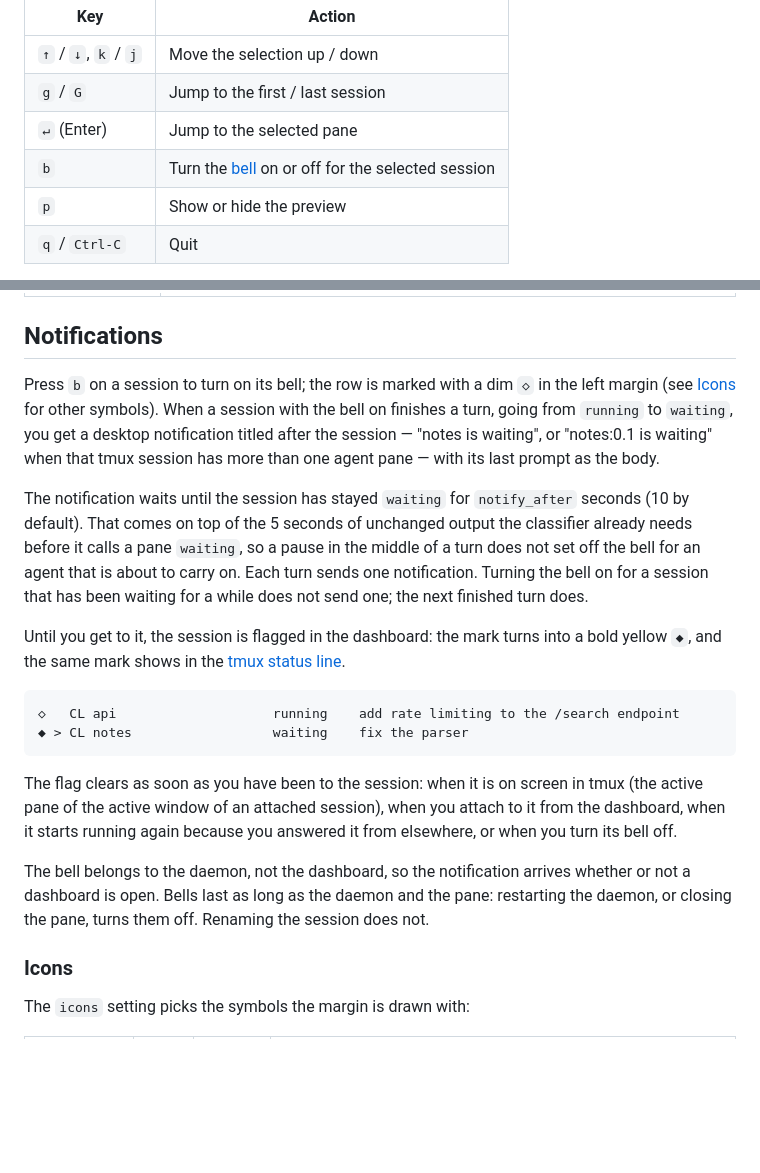
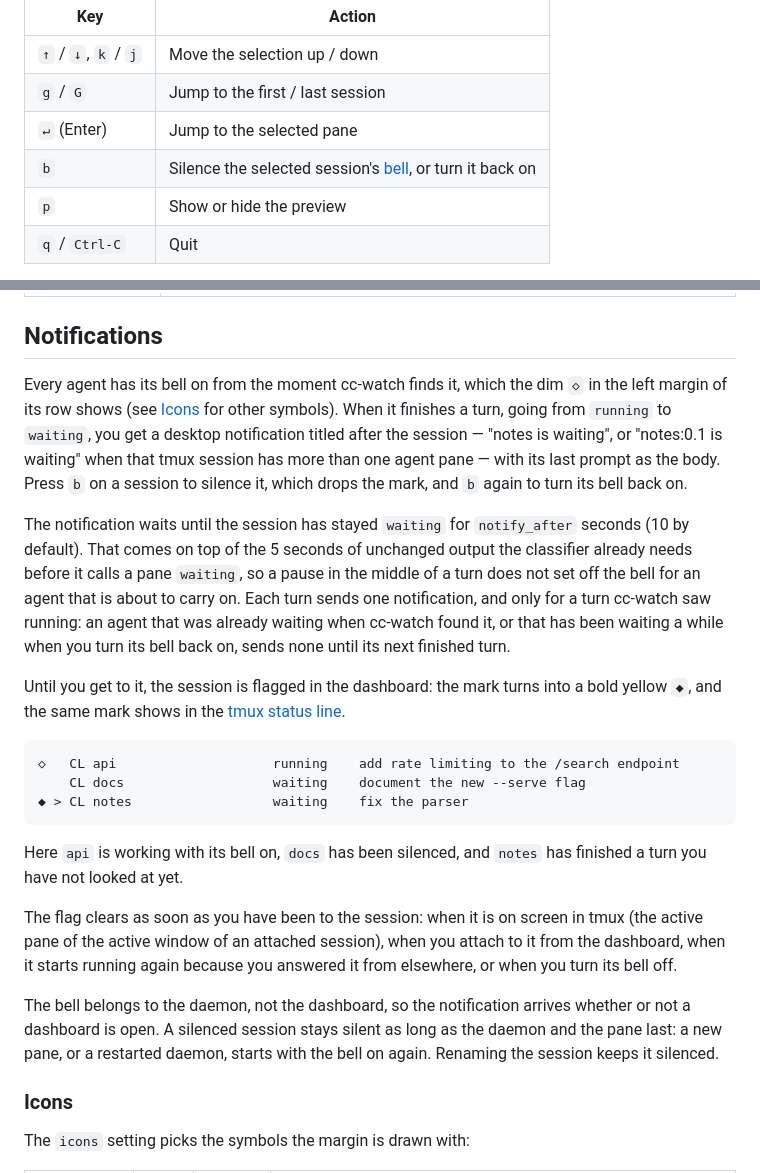
Before and after one commit to clobrano/cc-watch, a Markdown page: README.md, 2 parts joined by grey strips. Rendered like a GitHub page; blank space fills up the shorter version.

````diff
--- a/README.md
+++ b/README.md
@@ -198,7 +198,7 @@ cc-watch
 | `↑` / `↓`, `k` / `j` | Move the selection up / down |
 | `g` / `G`       | Jump to the first / last session |
 | `↵` (Enter)     | Jump to the selected pane |
-| `b`             | Turn the [bell](#notifications) on or off for the selected session |
+| `b`             | Silence the selected session's [bell](#notifications), or turn it back on |
 | `p`             | Show or hide the preview  |
 | `q` / `Ctrl-C`  | Quit                      |
 
@@ -243,18 +243,21 @@ once on the same poller. Quitting a dashboard leaves the daemon running.
 
 ## Notifications
 
-Press `b` on a session to turn on its bell; the row is marked with a dim `◇` in
-the left margin (see [Icons](#icons) for other symbols). When a session with the bell on finishes a turn, going from
-`running` to `waiting`, you get a desktop notification titled after the session —
-"notes is waiting", or "notes:0.1 is waiting" when that tmux session has more
-than one agent pane — with its last prompt as the body.
+Every agent has its bell on from the moment cc-watch finds it, which the dim `◇`
+in the left margin of its row shows (see [Icons](#icons) for other symbols). When
+it finishes a turn, going from `running` to `waiting`, you get a desktop
+notification titled after the session — "notes is waiting", or "notes:0.1 is
+waiting" when that tmux session has more than one agent pane — with its last
+prompt as the body. Press `b` on a session to silence it, which drops the mark,
+and `b` again to turn its bell back on.
 
 The notification waits until the session has stayed `waiting` for `notify_after`
 seconds (10 by default). That comes on top of the 5 seconds of unchanged output
 the classifier already needs before it calls a pane `waiting`, so a pause in the
 middle of a turn does not set off the bell for an agent that is about to carry on.
-Each turn sends one notification. Turning the bell on for a session that has been
-waiting for a while does not send one; the next finished turn does.
+Each turn sends one notification, and only for a turn cc-watch saw running: an
+agent that was already waiting when cc-watch found it, or that has been waiting a
+while when you turn its bell back on, sends none until its next finished turn.
 
 Until you get to it, the session is flagged in the dashboard: the mark turns
 into a bold yellow `◆`, and the same mark shows in the
@@ -262,8 +265,12 @@ into a bold yellow `◆`, and the same mark shows in the
 
 ```
 ◇   CL api                    running    add rate limiting to the /search endpoint
+    CL docs                   waiting    document the new --serve flag
 ◆ > CL notes                  waiting    fix the parser
 ```
+
+Here `api` is working with its bell on, `docs` has been silenced, and `notes` has
+finished a turn you have not looked at yet.
 
 The flag clears as soon as you have been to the session: when it is on screen in
 tmux (the active pane of the active window of an attached session), when you
@@ -271,9 +278,9 @@ attach to it from the dashboard, when it starts running again because you
 answered it from elsewhere, or when you turn its bell off.
 
 The bell belongs to the daemon, not the dashboard, so the notification arrives
-whether or not a dashboard is open. Bells last as long as the daemon and the
-pane: restarting the daemon, or closing the pane, turns them off. Renaming the
-session does not.
+whether or not a dashboard is open. A silenced session stays silent as long as
+the daemon and the pane last: a new pane, or a restarted daemon, starts with the
+bell on again. Renaming the session keeps it silenced.
 
 ### Icons
 
````
Also changed, not shown: other parts of README.md (+1 -1 lines), demo/cc-watch.gif, demo/statusbar.gif, 4 other files.
